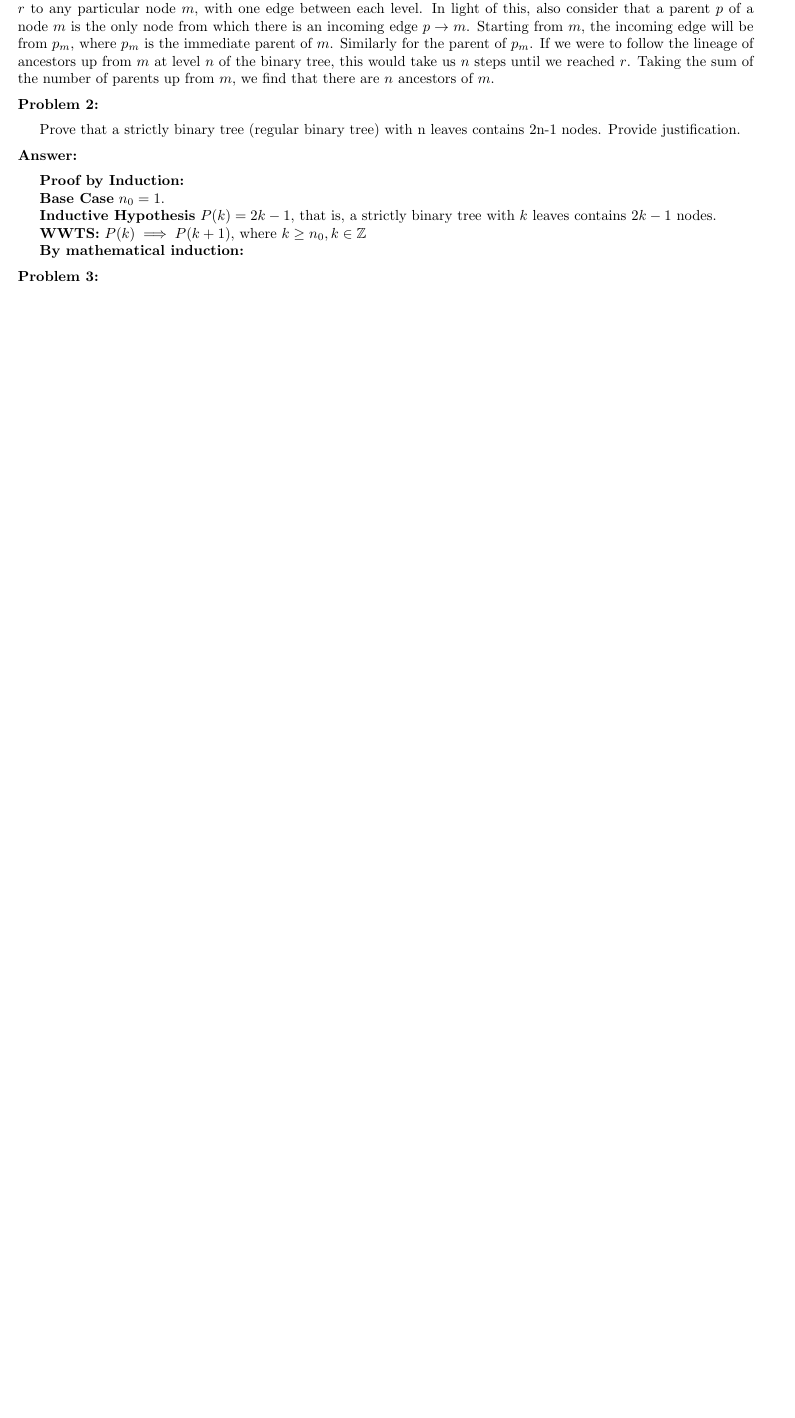
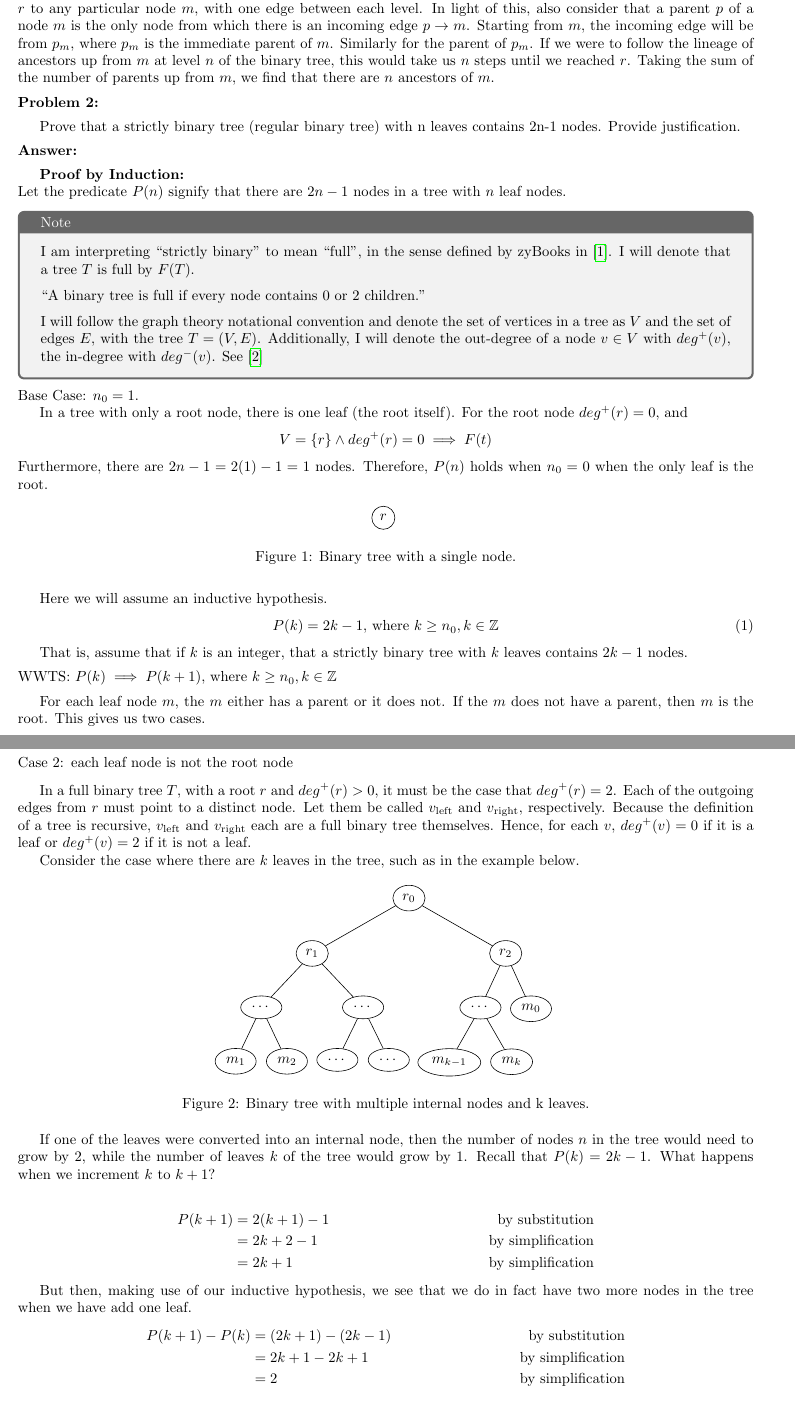
Before and after one commit to jllovet/jhu-en-605-202-su26-data-structures, a LaTeX document (module-6/JLlovetHW6.tex): part of page 1 of 2 before the commit and two parts of pages 1 and 2 of 5 after it, the two joined at a grey line, cut so that both start at the same text, the shorter picture padded with empty space. Compiled offline with pdfLaTeX.

Commit message:
Add solution to problem 2

```diff
--- a/module-6/JLlovetHW6.tex
+++ b/module-6/JLlovetHW6.tex
@@ -7,12 +7,15 @@
 \usepackage{amsthm}
 \renewcommand\qedsymbol{$\blacksquare$}
 \usepackage{enumerate}
+\usepackage{enumitem}
 \usepackage{hyperref}
 \usepackage{pdfpages}
 \usepackage{graphics}
 \usepackage{graphicx}
 \usepackage{tikz}
 \usepackage{tikz-qtree}
+\usepackage{forest}
+\usepackage{float}
 \usetikzlibrary{automata,arrows}
 \usepackage{mdframed}
 \usepackage[
@@ -75,10 +76,103 @@ Prove that a strictly binary tree (regular binary tree) with n leaves contains 2
 
 \textbf{Proof by Induction:}
 
-\textbf{Base Case} $n_0 = 1$.
+\noindent Let the predicate $P(n)$ signify that there are $2n - 1$ nodes in a tree with $n$ leaf nodes.
 
-\textbf{Inductive Hypothesis} $P(k) = 2k - 1$, that is, a strictly binary tree with $k$ leaves contains $2k-1$ nodes.
+\begin{tcolorbox}[colback=gray!10!white, colframe=gray!80!black, title=Note]
+  I am interpreting ``strictly binary'' to mean ``full'', in the sense defined by \citeauthor{zybooks-ds2026} in \cite{zybooks-ds2026}. I will denote that a tree $T$ is full by $F(T)$.
 
-\textbf{WWTS:} $P(k) \implies P(k+1)$, where $k \ge n_0, k \in \mathbb{Z}$
+  \medskip
 
-\textbf{By mathematical induction:}
+  ``A binary tree is full if every node contains 0 or 2 children.''
+
+  \medskip
+
+  I will follow the graph theory notational convention and denote the set of vertices in a tree as $V$ and the set of edges $E$, with the tree $T = (V,E)$. Additionally, I will denote the out-degree of a node $v \in V$ with $deg^+(v)$, the in-degree with $deg^-(v)$. See \cite{EnwikipediaorgDirectedGraph}
+\end{tcolorbox}
+
+\noindent Base Case: $n_0 = 1$.
+
+In a tree with only a root node, there is one leaf (the root itself). For the root node $deg^+(r) = 0$, and
+\[
+  V = \{r\} \wedge deg^+(r) = 0 \implies F(t)
+\]
+Furthermore, there are $2n - 1 = 2(1) - 1 = 1$ nodes. Therefore, $P(n)$ holds when $n_0 = 0$ when the only leaf is the root.
+
+\begin{figure}[H]
+  \centering
+  \begin{forest}
+    for tree={circle, draw, l sep=20pt}
+      [$r$]
+  \end{forest}
+  \caption{Binary tree with a single node.}\label{fig:binary-tree-with-single-node}
+\end{figure}
+
+\medskip
+
+Here we will assume an inductive hypothesis.
+\begin{equation}
+  P(k) = 2k - 1\text{, where } k \ge n_0, k \in \mathbb{Z}
+  \label{eq: inductive-hypothesis}
+\end{equation}
+
+That is, assume that if $k$ is an integer, that a strictly binary tree with $k$ leaves contains $2k-1$ nodes.
+
+\medskip
+
+\noindent WWTS: $P(k) \implies P(k+1)$, where $k \ge n_0, k \in \mathbb{Z}$
+
+\medskip
+
+For each leaf node $m$, the $m$ either has a parent or it does not. If the $m$ does not have a parent, then $m$ is the root. This gives us two cases.
+
+\begin{enumerate}[label={Case \arabic*:}, leftmargin=*]
+  \item the single leaf node is the root node. This is the same as the base case above.
+  \item each leaf node is not the root node
+\end{enumerate}
+
+In a full binary tree $T$, with a root $r$ and $deg^+(r) > 0$, it must be the case that $deg^+(r) = 2$. Each of the outgoing edges from $r$ must point to a distinct node. Let them be called $v_{\text{left}}$ and $v_{\text{right}}$, respectively. Because the definition of a tree is recursive, $v_{\text{left}}$ and $v_{\text{right}}$ each are a full binary tree themselves. Hence, for each $v$, $deg^+(v) = 0$ if it is a leaf or $deg^+(v) = 2$ if it is not a leaf.
+
+Consider the case where there are $k$ leaves in the tree, such as in the example below.
+
+\begin{figure}[H]
+  \centering
+  \begin{forest}
+    for tree={ellipse, draw, l sep=20pt}
+      [$r_0$
+        [$r_1$
+          [$\cdots$
+            [$m_{1}$]
+            [$m_{2}$]
+          ]
+          [$\cdots$
+            [$\cdots$]
+            [$\cdots$]
+          ]
+        ]
+        [$r_2$
+          [$\cdots$
+            [$m_{k-1}$]
+            [$m_k$]
+          ]
+          [$m_0$
+          ]
+        ]
+      ]
+  \end{forest}
+  \caption{Binary tree with multiple internal nodes and k leaves.}\label{fig:putative-tree-with-another-leaf}
+\end{figure}
+
+If one of the leaves were converted into an internal node, then the number of nodes $n$ in the tree would need to grow by $2$, while the number of leaves $k$ of the tree would grow by $1$. Recall that $P(k) = 2k - 1$. What happens when we increment $k$ to $k+1$?
+
+\begin{align*}
+  P(k+1) & = 2(k+1) - 1 & \text{by substitution}   \\
+         & = 2k+2 - 1   & \text{by simplification} \\
+         & = 2k + 1     & \text{by simplification}
+\end{align*}
+
+But then, making use of our inductive hypothesis, we see that we do in fact have two more nodes in the tree when we have add one leaf.
+\begin{align*}
+  P(k+1) - P(k) & = (2k + 1) - (2k - 1) & \text{by substitution} \\
+                & = 2k + 1 - 2k + 1     & \text{by simplification} \\
+                & = 2                   & \text{by simplification} \\
+\end{align*}
@@ -85,3 +215,4 @@ Prove that a strictly binary tree (regular binary tree) with n leaves contains 2
+\medskip
 
 \medskip
 \noindent\textbf{Problem 3:}
```
Also changed, not shown: module-6/references.bib (+6 -0 lines), module-6/JLlovetHW6.tex (44 more changed lines).
